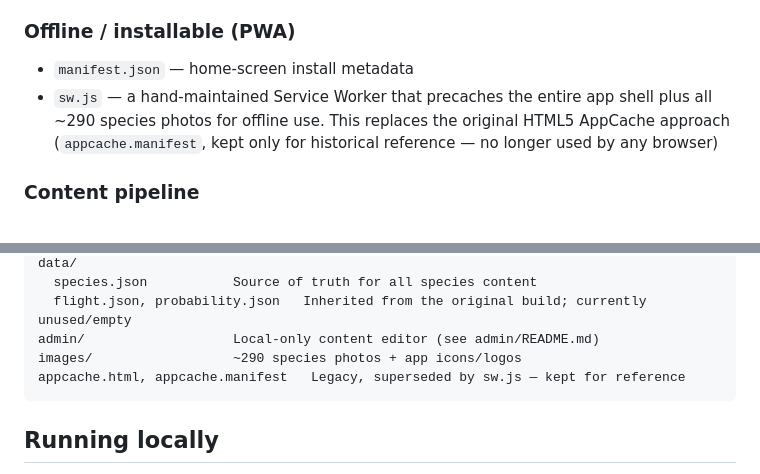
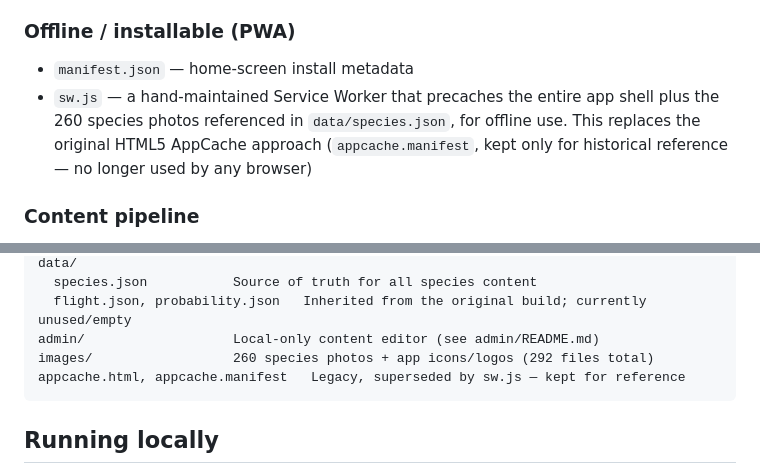
Before and after one commit to chancsc/sgdragonflies, a Markdown page: README.md, 2 parts joined by grey strips. Rendered like a GitHub page.

Commit message:
Fix inaccurate species-photo count in README
Was "~290 species photos"; the real count is 260 (out of 292 files in
images/, the rest being app icons/logos).

Co-Authored-By: Claude Sonnet 5 <noreply@anthropic.com>
Claude-Session: https://claude.ai/code/session_01SwqF2UfqgpoC93PQyU9ozQ

````diff
--- a/README.md
+++ b/README.md
@@ -56,9 +56,10 @@ visual refresh in plain HTML/CSS/JS, deliberately **without** adding a framework
 
 - `manifest.json` — home-screen install metadata
 - `sw.js` — a hand-maintained Service Worker that precaches the entire app
-  shell plus all ~290 species photos for offline use. This replaces the
-  original HTML5 AppCache approach (`appcache.manifest`, kept only for
-  historical reference — no longer used by any browser)
+  shell plus the 260 species photos referenced in `data/species.json`, for
+  offline use. This replaces the original HTML5 AppCache approach
+  (`appcache.manifest`, kept only for historical reference — no longer used
+  by any browser)
 
 ### Content pipeline
 
@@ -109,7 +110,7 @@ data/
   species.json           Source of truth for all species content
   flight.json, probability.json   Inherited from the original build; currently unused/empty
 admin/                   Local-only content editor (see admin/README.md)
-images/                  ~290 species photos + app icons/logos
+images/                  260 species photos + app icons/logos (292 files total)
 appcache.html, appcache.manifest   Legacy, superseded by sw.js — kept for reference
 ```
 
````
